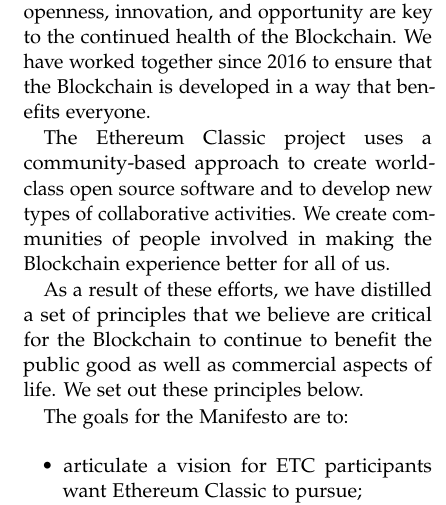
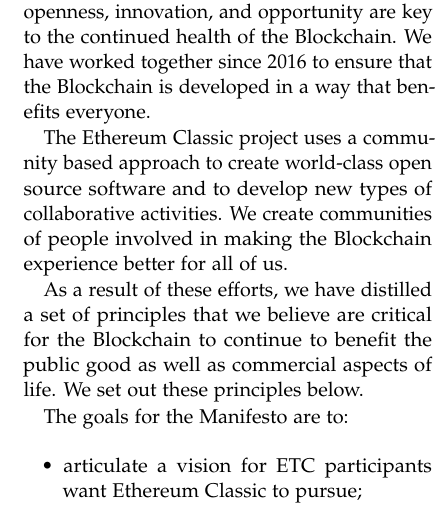
Before and after one commit to BlockchainLibrary/The-Blockchain-Manifesto, a LaTeX paper (tex/TheBlockchainManifesto.tex): part of one column of page 1 of 2, cut so that both start at the same text. Compiled offline with pdfLaTeX.

Commit message:
Attempt to fix build

```diff
--- a/tex/TheBlockchainManifesto.tex
+++ b/tex/TheBlockchainManifesto.tex
@@ -111,10 +111,10 @@
 key to the continued health of the Blockchain. We have worked together since
 2016 to ensure that the Blockchain is developed in a way that benefits everyone.
 
-The Ethereum Classic project uses a community-based approach to
-create world-class open source software and to develop new types of
-collaborative activities. We create communities of people involved in making the
-Blockchain experience better for all of us.
+The Ethereum Classic project uses a community based approach to create
+world-class open source software and to develop new types of collaborative
+activities. We create communities of people involved in making the Blockchain
+experience better for all of us.
 
 As a result of these efforts, we have distilled a set of principles that we
 believe are critical for the Blockchain to continue to benefit the public good
```
